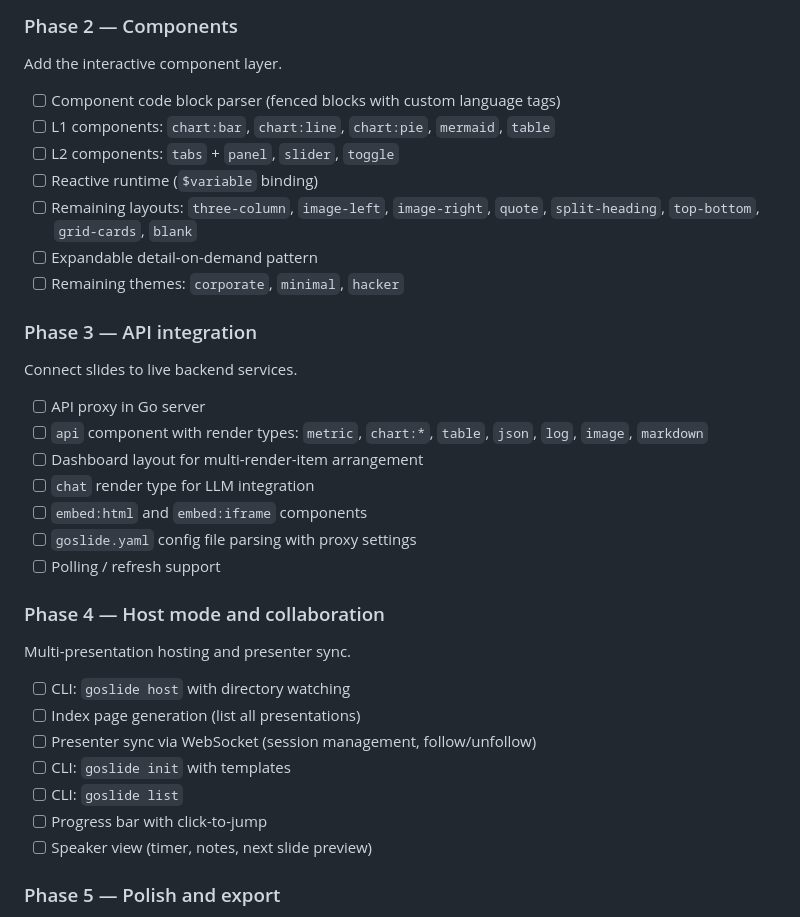
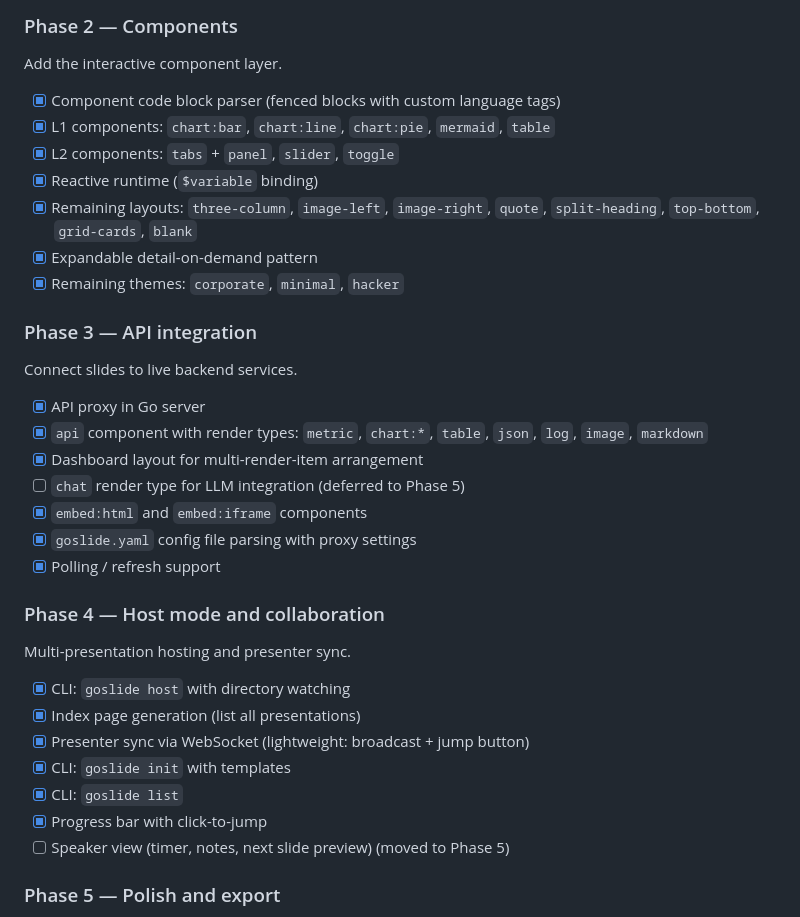
Before and after one commit to GMfatcat/goslide, a Markdown page: PRD.md, the part around the change. Rendered like a GitHub page.

Commit message:
docs: mark Phase 2, 3, 4 as completed in PRD checklist
Co-Authored-By: Claude Opus 4.6 (1M context) <noreply@anthropic.com>

```diff
--- a/PRD.md
+++ b/PRD.md
@@ -954,37 +954,37 @@ Deliver a working `goslide serve` with basic Markdown → Reveal.js rendering.
 
 Add the interactive component layer.
 
-- [ ] Component code block parser (fenced blocks with custom language tags)
-- [ ] L1 components: `chart:bar`, `chart:line`, `chart:pie`, `mermaid`, `table`
-- [ ] L2 components: `tabs` + `panel`, `slider`, `toggle`
-- [ ] Reactive runtime (`$variable` binding)
-- [ ] Remaining layouts: `three-column`, `image-left`, `image-right`, `quote`, `split-heading`, `top-bottom`, `grid-cards`, `blank`
-- [ ] Expandable detail-on-demand pattern
-- [ ] Remaining themes: `corporate`, `minimal`, `hacker`
+- [x] Component code block parser (fenced blocks with custom language tags)
+- [x] L1 components: `chart:bar`, `chart:line`, `chart:pie`, `mermaid`, `table`
+- [x] L2 components: `tabs` + `panel`, `slider`, `toggle`
+- [x] Reactive runtime (`$variable` binding)
+- [x] Remaining layouts: `three-column`, `image-left`, `image-right`, `quote`, `split-heading`, `top-bottom`, `grid-cards`, `blank`
+- [x] Expandable detail-on-demand pattern
+- [x] Remaining themes: `corporate`, `minimal`, `hacker`
 
 ### Phase 3 — API integration
 
 Connect slides to live backend services.
 
-- [ ] API proxy in Go server
-- [ ] `api` component with render types: `metric`, `chart:*`, `table`, `json`, `log`, `image`, `markdown`
-- [ ] Dashboard layout for multi-render-item arrangement
-- [ ] `chat` render type for LLM integration
-- [ ] `embed:html` and `embed:iframe` components
-- [ ] `goslide.yaml` config file parsing with proxy settings
-- [ ] Polling / refresh support
+- [x] API proxy in Go server
+- [x] `api` component with render types: `metric`, `chart:*`, `table`, `json`, `log`, `image`, `markdown`
+- [x] Dashboard layout for multi-render-item arrangement
+- [ ] `chat` render type for LLM integration (deferred to Phase 5)
+- [x] `embed:html` and `embed:iframe` components
+- [x] `goslide.yaml` config file parsing with proxy settings
+- [x] Polling / refresh support
 
 ### Phase 4 — Host mode and collaboration
 
 Multi-presentation hosting and presenter sync.
 
-- [ ] CLI: `goslide host` with directory watching
-- [ ] Index page generation (list all presentations)
-- [ ] Presenter sync via WebSocket (session management, follow/unfollow)
-- [ ] CLI: `goslide init` with templates
-- [ ] CLI: `goslide list`
-- [ ] Progress bar with click-to-jump
-- [ ] Speaker view (timer, notes, next slide preview)
+- [x] CLI: `goslide host` with directory watching
+- [x] Index page generation (list all presentations)
+- [x] Presenter sync via WebSocket (lightweight: broadcast + jump button)
+- [x] CLI: `goslide init` with templates
+- [x] CLI: `goslide list`
+- [x] Progress bar with click-to-jump
+- [ ] Speaker view (timer, notes, next slide preview) (moved to Phase 5)
 
 ### Phase 5 — Polish and export
 
```
